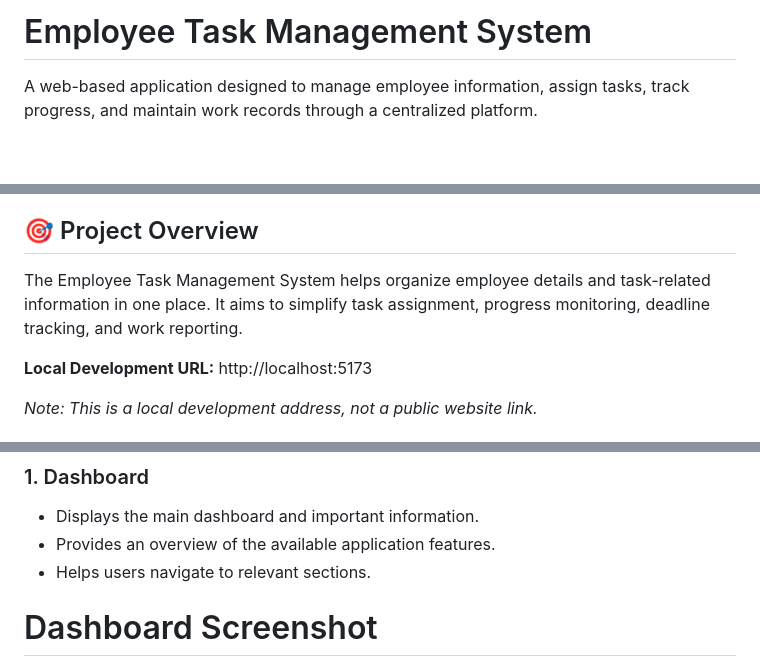
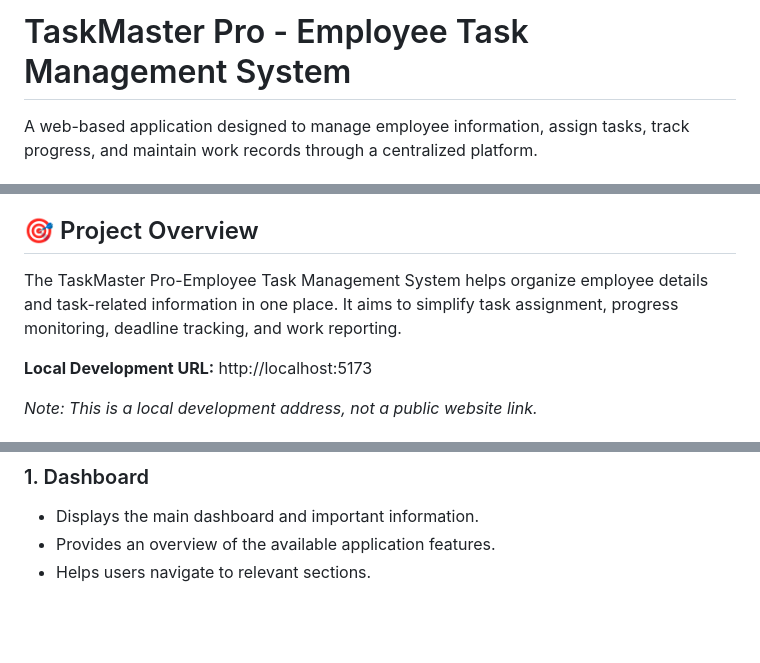
Before and after one commit to trishausirikapalli-del/bwt_hackathon, a Markdown page: README.md, 3 parts joined by grey strips. Drawn GitHub-style; blank space fills up the shorter version.

Commit message:
Rename project to TaskMaster Pro and enhance README
Updated project name and improved README content with new images.

```diff
--- a/README.md
+++ b/README.md
@@ -1,4 +1,4 @@
-# Employee Task Management System
+# TaskMaster Pro - Employee Task Management System
 
 A web-based application designed to manage employee information, assign tasks, track progress, and maintain work records through a centralized platform.
 ## 📌 Problem statement
@@ -8,7 +8,7 @@ The Employee Task Management System aims to provide a centralized platform where
 
 ##  🎯 Project Overview
 
-The Employee Task Management System helps organize employee details and task-related information in one place. It aims to simplify task assignment, progress monitoring, deadline tracking, and work reporting.
+The TaskMaster Pro-Employee Task Management System helps organize employee details and task-related information in one place. It aims to simplify task assignment, progress monitoring, deadline tracking, and work reporting.
 
 **Local Development URL:** http://localhost:5173
 
@@ -70,6 +70,6 @@ The Employee Task Management System helps organize employee details and task-rel
 * Displays the main dashboard and important information.
 * Provides an overview of the available application features.
 * Helps users navigate to relevant sections.
-# Dashboard Screenshot
+
 
 <img width="1497" height="570" alt="Screenshot 2026-10-09 224002" src="https://github.com/user-attachments/assets/fa4d82fb-f103-4152-8311-bff41dcb7dcc" />
```
Also changed, not shown: other parts of README.md (+7 -2 lines).
